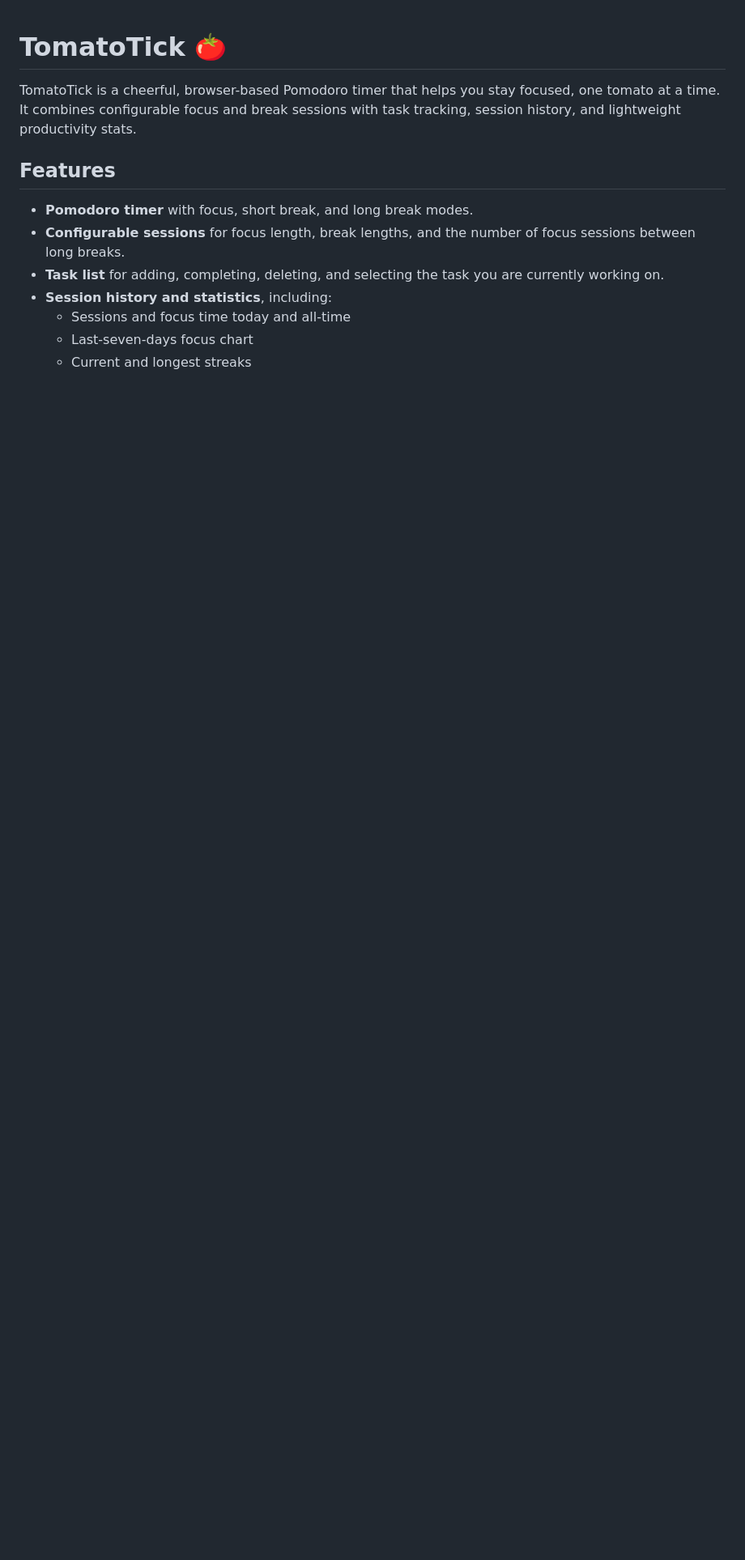
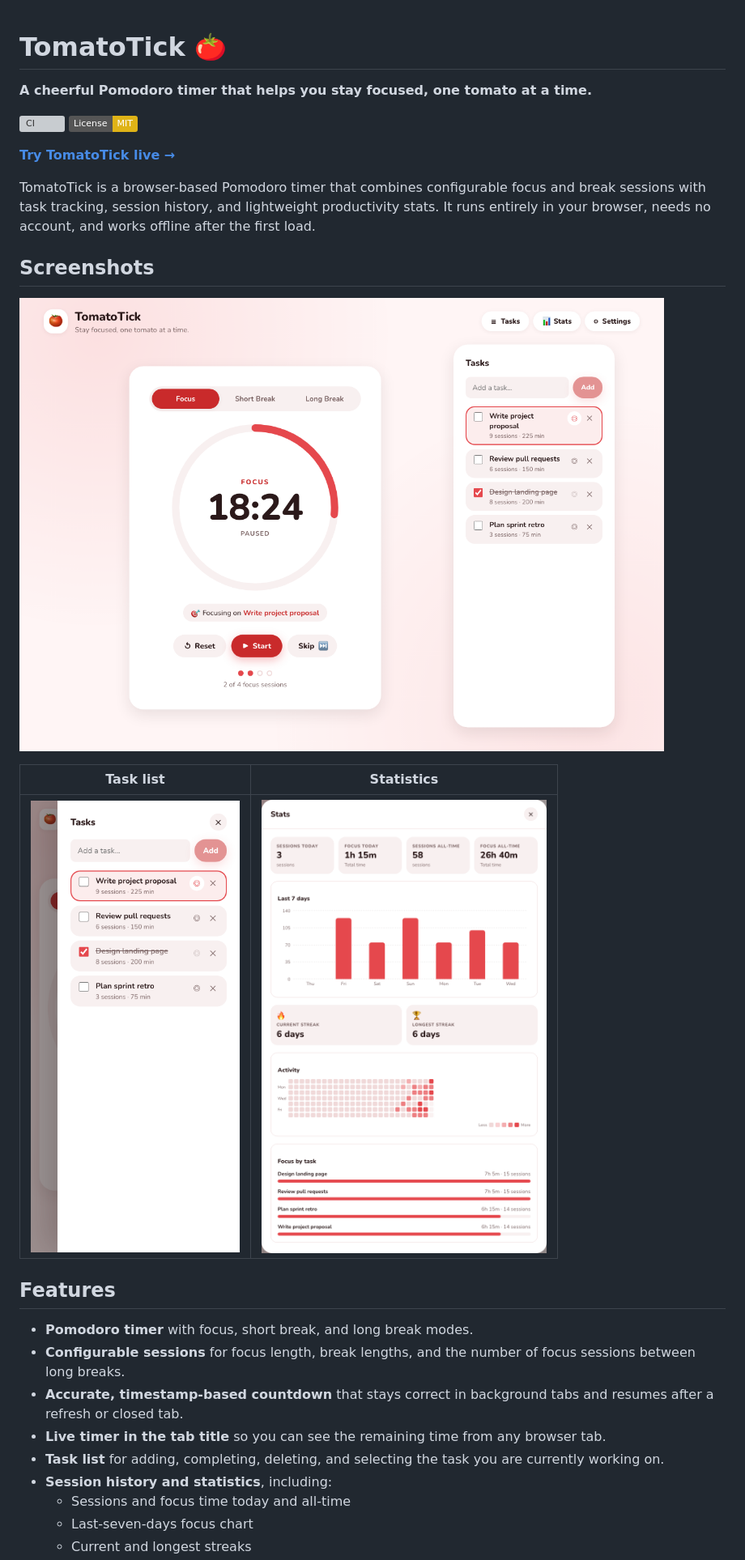
Before and after one commit to marcoasegurado/TomatoTick, a Markdown page: README.md, the part around one of its changes. Shown at 81% size. GitHub-like rendering; pictures changed too: docs/screenshots/stats.png (added), docs/screenshots/tasks.png (added), docs/screenshots/timer.png (added); badges without logos; blank space fills up the shorter version; grey boxes are pictures that could not be loaded.

Commit message:
docs: phase 8 README, screenshots, MIT license, and cleanup

```diff
--- a/README.md
+++ b/README.md
@@ -1,15 +1,34 @@
 # TomatoTick 🍅
 
-TomatoTick is a cheerful, browser-based Pomodoro timer that helps you stay
-focused, one tomato at a time. It combines configurable focus and break
-sessions with task tracking, session history, and lightweight productivity
-stats.
+**A cheerful Pomodoro timer that helps you stay focused, one tomato at a time.**
+
+[![CI](https://github.com/marcoasegurado/TomatoTick/actions/workflows/ci.yml/badge.svg)](https://github.com/marcoasegurado/TomatoTick/actions/workflows/ci.yml)
+[![License: MIT](https://img.shields.io/badge/License-MIT-yellow.svg)](LICENSE)
+
+**[Try TomatoTick live →](https://tomatotick.marcoeduardo-asegurado.workers.dev/)**
+
+TomatoTick is a browser-based Pomodoro timer that combines configurable focus
+and break sessions with task tracking, session history, and lightweight
+productivity stats. It runs entirely in your browser, needs no account, and
+works offline after the first load.
+
+## Screenshots
+
+![TomatoTick timer showing a paused focus session, the progress ring, and the task sidebar](docs/screenshots/timer.png)
+
+| Task list | Statistics |
+| --- | --- |
+| <img src="docs/screenshots/tasks.png" alt="Task drawer on mobile with tasks and focus progress" width="300" /> | <img src="docs/screenshots/stats.png" alt="Stats modal with summary cards, weekly chart, streaks, activity heatmap, and per-task breakdown" width="450" /> |
 
 ## Features
 
 - **Pomodoro timer** with focus, short break, and long break modes.
 - **Configurable sessions** for focus length, break lengths, and the number of
   focus sessions between long breaks.
+- **Accurate, timestamp-based countdown** that stays correct in background tabs
+  and resumes after a refresh or closed tab.
+- **Live timer in the tab title** so you can see the remaining time from any
+  browser tab.
 - **Task list** for adding, completing, deleting, and selecting the task you
   are currently working on.
 - **Session history and statistics**, including:
```
Also changed, not shown: other parts of README.md (+44 -32 lines), PLAN.md (+11 -11 lines), 4 other files.
